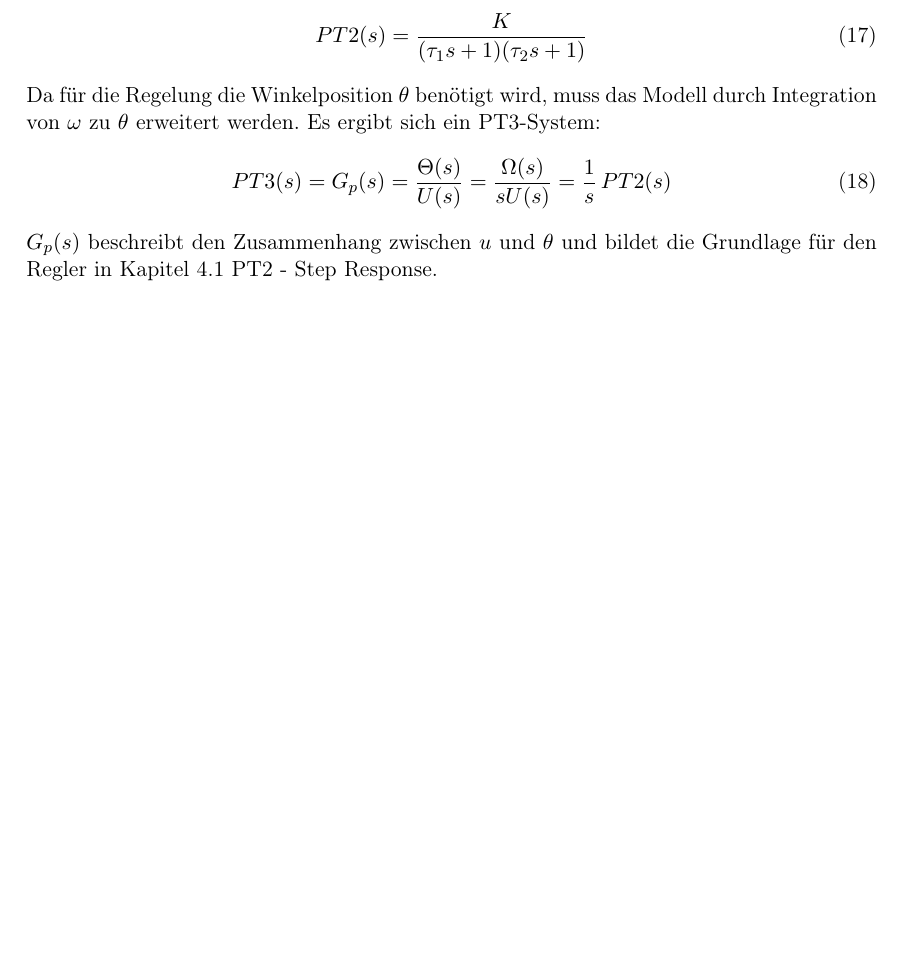
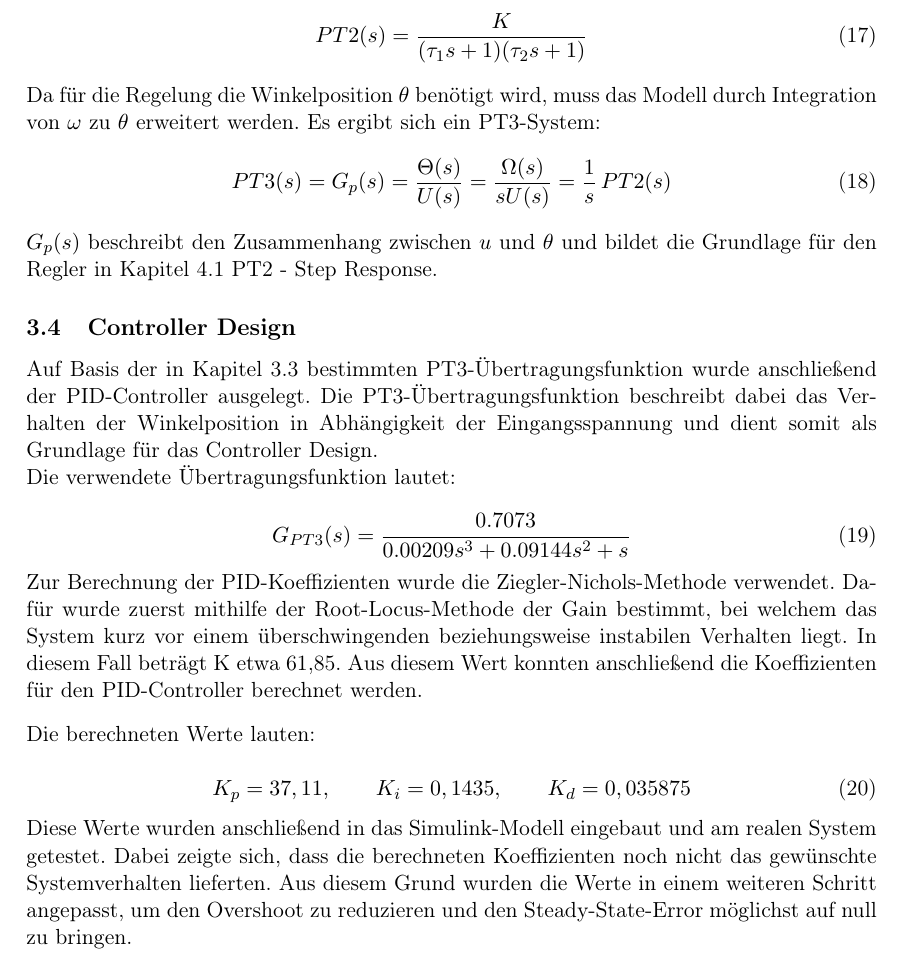
Before and after one commit to gs0232/Control_Engineering_DC_Motor, a LaTeX document (Lab_DC/LAB_DC.tex, which reads Lab_DC/sections/3-execution.tex): part of page 8 of 14, cut so that both start at the same text, the shorter picture padded with empty space. Compiled offline with pdfLaTeX.

Commit message:
Controller Design

```diff
--- a/Lab_DC/sections/3-execution.tex
+++ b/Lab_DC/sections/3-execution.tex
@@ -58,3 +58,25 @@ Integration von $\omega$ zu $\theta$ erweitert werden. Es ergibt sich ein PT3-Sy
 
 $G_p(s)$ beschreibt den Zusammenhang zwischen $u$ und $\theta$ und bildet die Grundlage für
 den Regler in Kapitel \ref{chap:result_step_response} PT2 - Step Response.
+
+\subsection{Controller Design}
+
+Auf Basis der in Kapitel \ref{chap:identification} bestimmten PT3-Übertragungsfunktion wurde anschließend der PID-Controller ausgelegt. Die PT3-Übertragungsfunktion beschreibt dabei das Verhalten der Winkelposition in Abhängigkeit der Eingangsspannung und dient somit als Grundlage für das Controller Design.
+
+Die verwendete Übertragungsfunktion lautet:
+
+\begin{equation}
+    G_{PT3}(s)=\frac{0.7073}{0.00209s^3+0.09144s^2+s}
+\end{equation}
+
+Zur Berechnung der PID-Koeffizienten wurde die Ziegler-Nichols-Methode verwendet. Dafür wurde zuerst mithilfe der Root-Locus-Methode der Gain bestimmt, bei welchem das System kurz vor einem überschwingenden beziehungsweise instabilen Verhalten liegt. In diesem Fall beträgt K etwa 61,85. Aus diesem Wert konnten anschließend die Koeffizienten für den PID-Controller berechnet werden.
+
+\vspace{0.3cm}
+
+Die berechneten Werte lauten:
+
+\begin{equation}
+    K_p = 37,11, \qquad K_i = 0,1435, \qquad K_d = 0,035875
+\end{equation}
+
+Diese Werte wurden anschließend in das Simulink-Modell eingebaut und am realen System getestet. Dabei zeigte sich, dass die berechneten Koeffizienten noch nicht das gewünschte Systemverhalten lieferten. Aus diesem Grund wurden die Werte in einem weiteren Schritt angepasst, um den Overshoot zu reduzieren und den Steady-State-Error möglichst auf null zu bringen.
```
Also changed, not shown: Lab_DC/LAB_DC.pdf, 8 other files.
